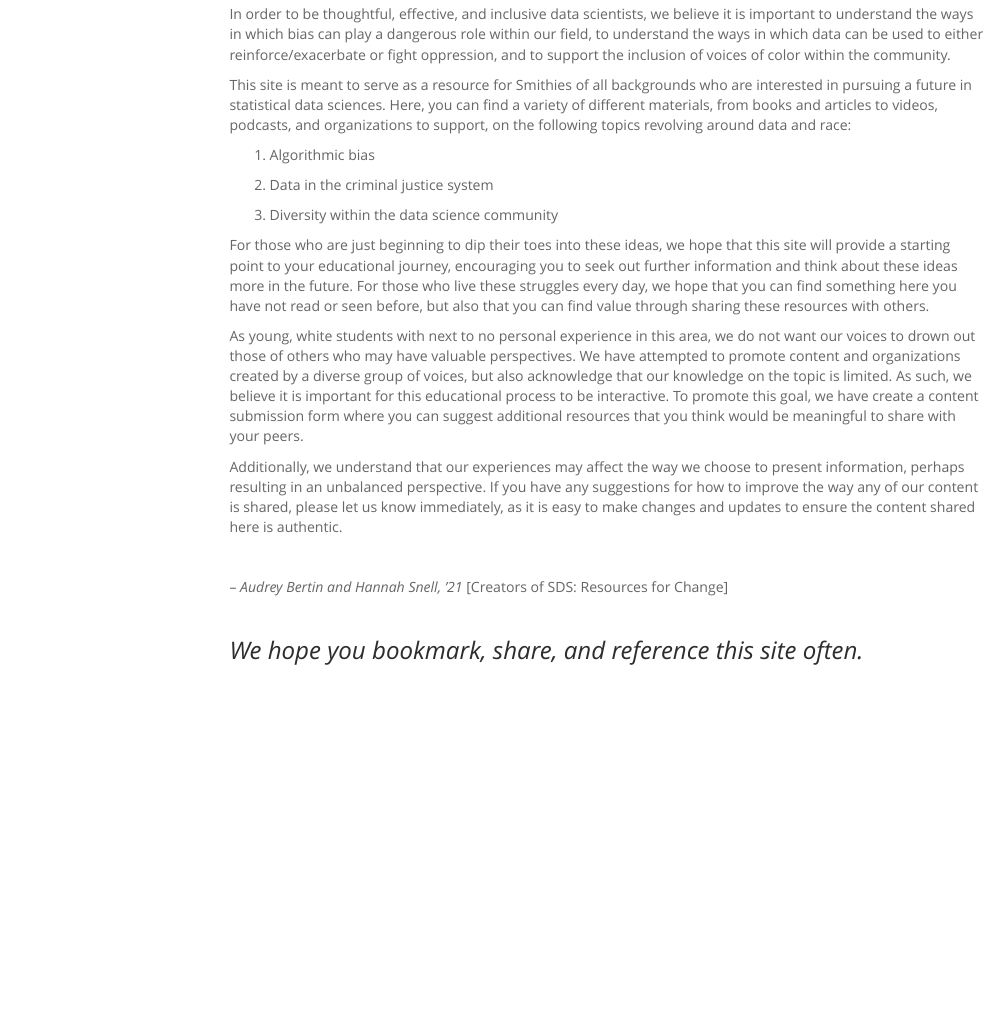
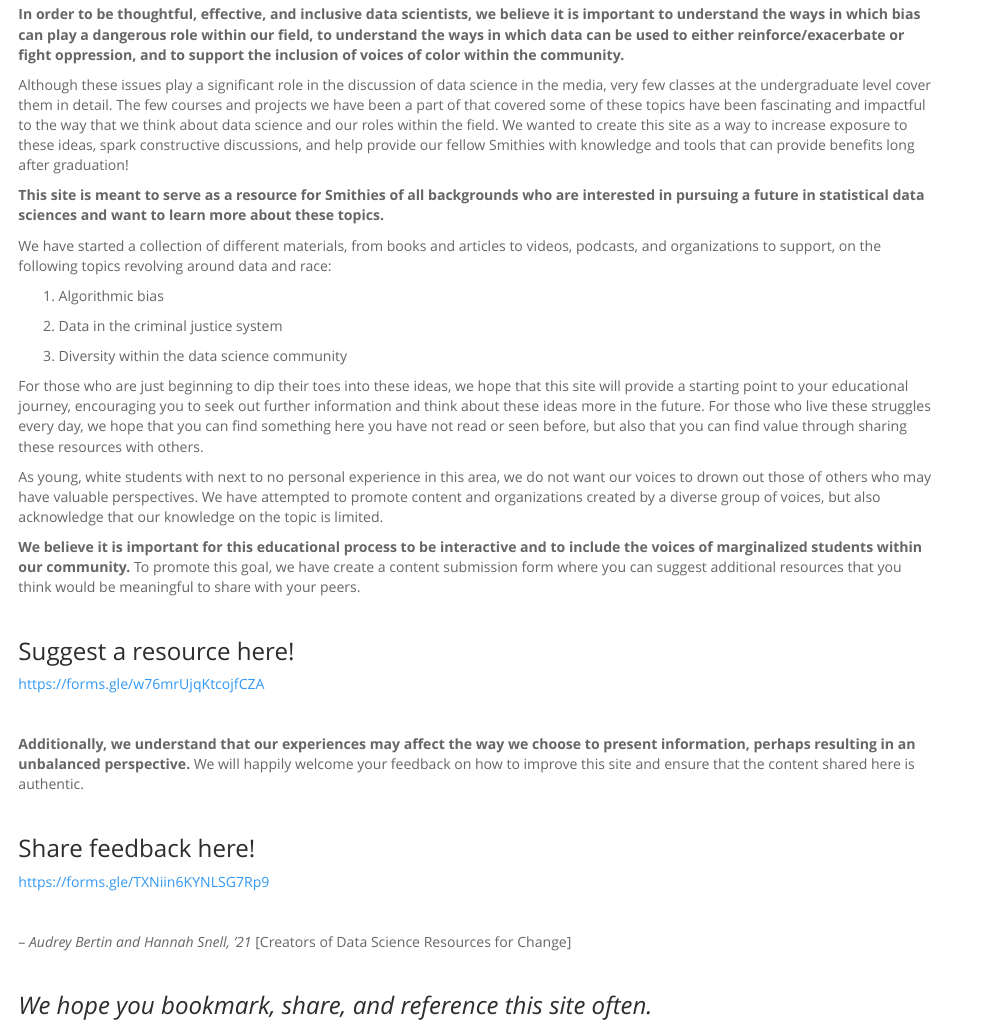
Before and after one commit to hmsnell/DataSci-ResourcesForChange, an R Markdown document (index.Rmd): the page in a window 1100 px wide, from 540 px down before the commit and from 370 px down after it, so that both start at the same text. Rendered offline with R 4.5, knitr and Pandoc, with nearby package versions; menus at the side of the page are left out.

Commit message:
removed toc + updated front page

```diff
--- a/_site.yml
+++ b/_site.yml
@@ -4,8 +4,8 @@ output_dir: docs
 # https://bootswatch.com/3/
 output:
   html_document:
-    toc: yes
-    toc_float: yes
+    toc: no
+    toc_float: no
     toc_depth: 2
     theme: spacelab
     highlight: haddock
@@ -14,7 +14,7 @@ output:
     self_contained: no
 # All fa icons were obtained from https://fontawesome.com/icons?d=gallery
 navbar:
-  title: "SDS: Resources for Change"
+  title: "Data Science Resources for Change"
   left:
   - icon: fa-fist-raised fa-fist-raised
     href: index.html
@@ -26,6 +26,3 @@ navbar:
     href: organizations.html
   - text: "Notable People"
     href: people.html
-  right:
-  - text: "Contact Us!"
-    href: contentsubmissions.html
--- a/index.Rmd
+++ b/index.Rmd
@@ -1,14 +1,10 @@
 ---
-title: "Welcome to the Resources for Change Homepage"
+title: "Welcome to Data Science Resources for Change"
 date: "Updated on: `r format(Sys.time(), '%d %B, %Y')`"
 html_document:
     toc: no
 ---
 
-$~$
-$~$
-
-<img src = https://static01.nyt.com/images/2019/12/08/business/06View-illo/06View-illo-superJumbo.jpg height = 450>
 
 
 $~$
@@ -22,9 +18,13 @@ Racism and bias exist everywhere, though it is not always obvious at first glanc
 
 This is particularly true in the field of data science. Due to their mathematical nature, data and algorithms are often treated as objective and unbiased when--in many cases--they are not. It can be easy to put trust in them; many people blindly support algorithms with little consideration of how they were created and how they operate in society.
 
-In order to be thoughtful, effective, and inclusive data scientists, we believe it is important to understand the ways in which bias can play a dangerous role within our field, to understand the ways in which data can be used to either reinforce/exacerbate or fight oppression, and to support the inclusion of voices of color within the community.
+**In order to be thoughtful, effective, and inclusive data scientists, we believe it is important to understand the ways in which bias can play a dangerous role within our field, to understand the ways in which data can be used to either reinforce/exacerbate or fight oppression, and to support the inclusion of voices of color within the community.**
 
-This site is meant to serve as a resource for Smithies of all backgrounds who are interested in pursuing a future in statistical data sciences. Here, you can find a variety of different materials, from books and articles to videos, podcasts, and organizations to support, on the following topics revolving around data and race:
+Although these issues play a significant role in the discussion of data science in the media, very few classes at the undergraduate level cover them in detail. The few courses and projects we have been a part of that covered some of these topics have been fascinating and impactful to the way that we think about data science and our roles within the field. We wanted to create this site as a way to increase exposure to these ideas, spark constructive discussions, and help provide our fellow Smithies with knowledge and tools that can provide benefits long after graduation!
+
+**This site is meant to serve as a resource for Smithies of all backgrounds who are interested in pursuing a future in statistical data sciences and want to learn more about these topics.**
+
+We have started a collection of different materials, from books and articles to videos, podcasts, and organizations to support, on the following topics revolving around data and race:
 
 1) Algorithmic bias
 
@@ -35,14 +35,31 @@ This site is meant to serve as a resource for Smithies of all backgrounds who ar
 
 For those who are just beginning to dip their toes into these ideas, we hope that this site will provide a starting point to your educational journey, encouraging you to seek out further information and think about these ideas more in the future. For those who live these struggles every day, we hope that you can find something here you have not read or seen before, but also that you can find value through sharing these resources with others.
 
-As young, white students with next to no personal experience in this area, we do not want our voices to drown out those of others who may have valuable perspectives. We have attempted to promote content and organizations created by a diverse group of voices, but also acknowledge that our knowledge on the topic is limited. As such, we believe it is important for this educational process to be interactive. To promote this goal, we have create a content submission form where you can suggest additional resources that you think would be meaningful to share with your peers.
+As young, white students with next to no personal experience in this area, we do not want our voices to drown out those of others who may have valuable perspectives. We have attempted to promote content and organizations created by a diverse group of voices, but also acknowledge that our knowledge on the topic is limited.
 
-Additionally, we understand that our experiences may affect the way we choose to present information, perhaps resulting in an unbalanced perspective. If you have any suggestions for how to improve the way any of our content is shared, please let us know immediately, as it is easy to make changes and updates to ensure the content shared here is authentic.
+**We believe it is important for this educational process to be interactive and to include the voices of marginalized students within our community.** To promote this goal, we have create a content submission form where you can suggest additional resources that you think would be meaningful to share with your peers.
 
 $~$
 
+### Suggest a resource here!
+
+https://forms.gle/w76mrUjqKtcojfCZA
+
+$~$
+
+**Additionally, we understand that our experiences may affect the way we choose to present information, perhaps resulting in an unbalanced perspective.** We will happily welcome your feedback on how to improve this site and ensure that the content shared here is authentic.
+
+$~$
+
+### Share feedback here!
+
+https://forms.gle/TXNiin6KYNLSG7Rp9
+
+$~$
+
+
 -- *Audrey Bertin and Hannah Snell, '21*
-[Creators of SDS: Resources for Change]
+[Creators of Data Science Resources for Change]
 
 
 $~$
```
Also changed, not shown: 24 other files.
